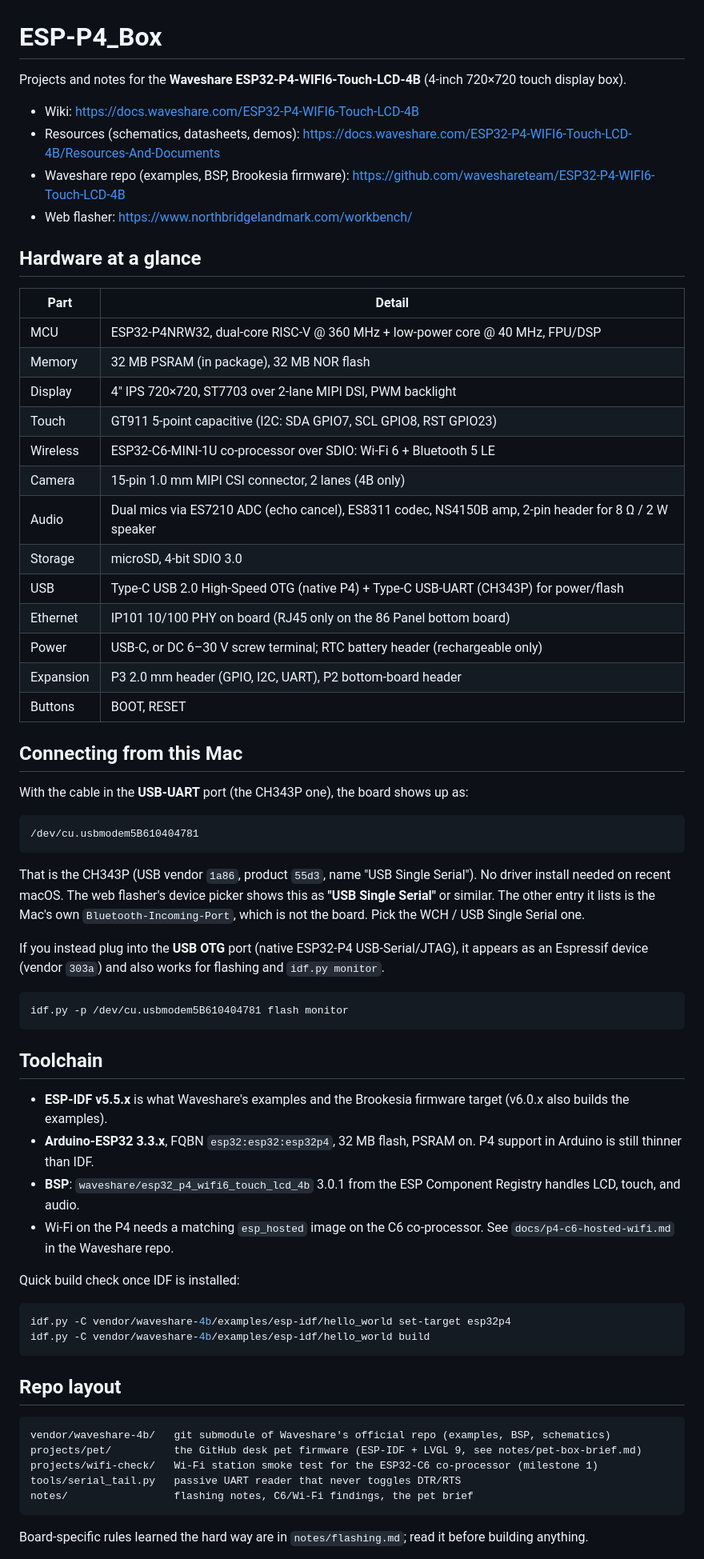
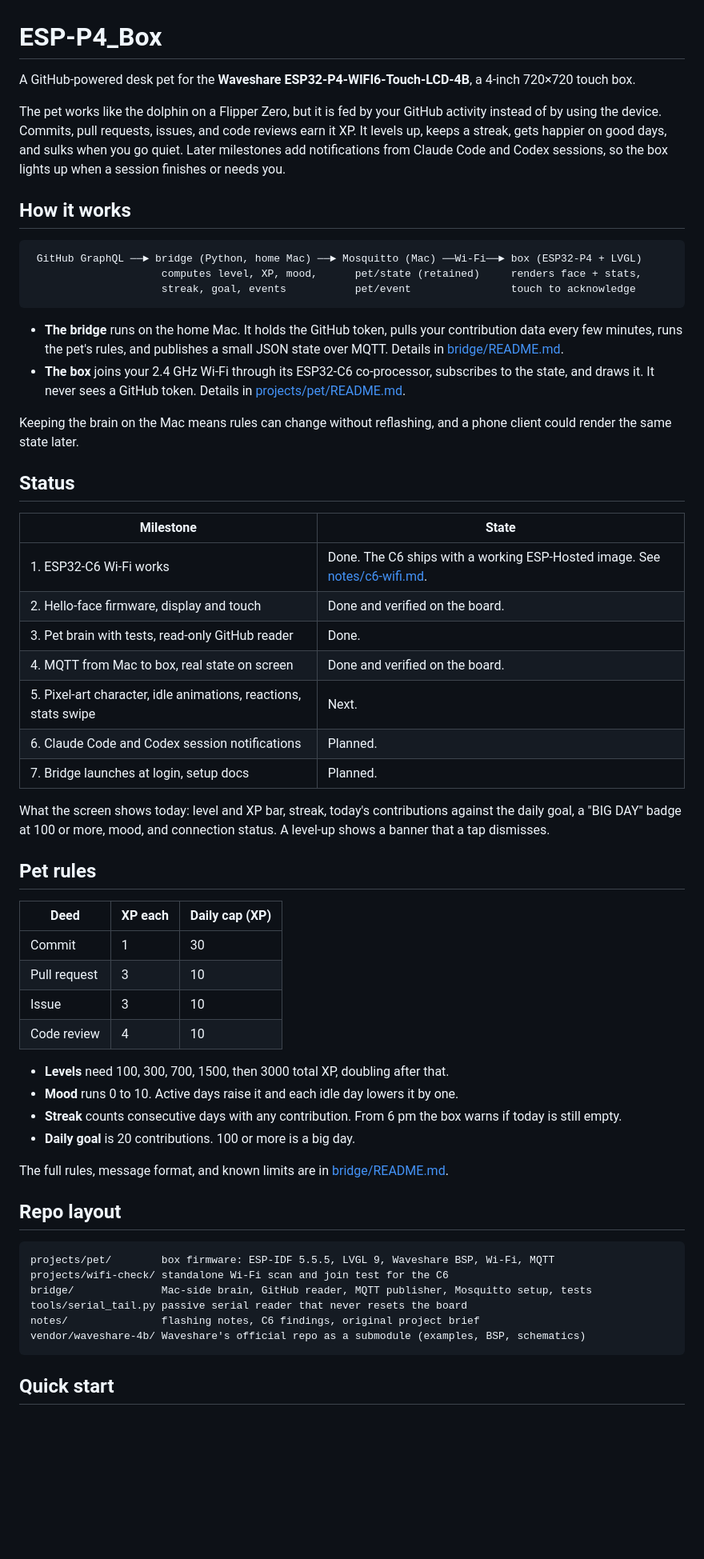
Before and after one commit to John-ODell/ESP-P4_Box, a Markdown page: README.md, the part around one of its changes. Shown at 80% size. GitHub-like rendering; blank space fills up the shorter version.

````diff
--- a/README.md
+++ b/README.md
@@ -1,72 +1,62 @@
 # ESP-P4_Box
 
-Projects and notes for the **Waveshare ESP32-P4-WIFI6-Touch-LCD-4B** (4-inch 720×720 touch display box).
+A GitHub-powered desk pet for the **Waveshare ESP32-P4-WIFI6-Touch-LCD-4B**, a 4-inch 720×720 touch box.
 
-- Wiki: https://docs.waveshare.com/ESP32-P4-WIFI6-Touch-LCD-4B
-- Resources (schematics, datasheets, demos): https://docs.waveshare.com/ESP32-P4-WIFI6-Touch-LCD-4B/Resources-And-Documents
-- Waveshare repo (examples, BSP, Brookesia firmware): https://github.com/waveshareteam/ESP32-P4-WIFI6-Touch-LCD-4B
-- Web flasher: https://www.northbridgelandmark.com/workbench/
+The pet works like the dolphin on a Flipper Zero, but it is fed by your GitHub activity instead of by using the device. Commits, pull requests, issues, and code reviews earn it XP. It levels up, keeps a streak, gets happier on good days, and sulks when you go quiet. Later milestones add notifications from Claude Code and Codex sessions, so the box lights up when a session finishes or needs you.
 
-## Hardware at a glance
-
-| Part | Detail |
-|---|---|
-| MCU | ESP32-P4NRW32, dual-core RISC-V @ 360 MHz + low-power core @ 40 MHz, FPU/DSP |
-| Memory | 32 MB PSRAM (in package), 32 MB NOR flash |
-| Display | 4" IPS 720×720, ST7703 over 2-lane MIPI DSI, PWM backlight |
-| Touch | GT911 5-point capacitive (I2C: SDA GPIO7, SCL GPIO8, RST GPIO23) |
-| Wireless | ESP32-C6-MINI-1U co-processor over SDIO: Wi-Fi 6 + Bluetooth 5 LE |
-| Camera | 15-pin 1.0 mm MIPI CSI connector, 2 lanes (4B only) |
-| Audio | Dual mics via ES7210 ADC (echo cancel), ES8311 codec, NS4150B amp, 2-pin header for 8 Ω / 2 W speaker |
-| Storage | microSD, 4-bit SDIO 3.0 |
-| USB | Type-C USB 2.0 High-Speed OTG (native P4) + Type-C USB-UART (CH343P) for power/flash |
-| Ethernet | IP101 10/100 PHY on board (RJ45 only on the 86 Panel bottom board) |
-| Power | USB-C, or DC 6–30 V screw terminal; RTC battery header (rechargeable only) |
-| Expansion | P3 2.0 mm header (GPIO, I2C, UART), P2 bottom-board header |
-| Buttons | BOOT, RESET |
-
-## Connecting from this Mac
-
-With the cable in the **USB-UART** port (the CH343P one), the board shows up as:
+## How it works
 
 ```
-/dev/cu.usbmodem5B610404781
+ GitHub GraphQL ──► bridge (Python, home Mac) ──► Mosquitto (Mac) ──Wi-Fi──► box (ESP32-P4 + LVGL)
+                     computes level, XP, mood,      pet/state (retained)     renders face + stats,
+                     streak, goal, events           pet/event                touch to acknowledge
 ```
 
-That is the CH343P (USB vendor `1a86`, product `55d3`, name "USB Single Serial"). No driver install needed on recent macOS.
-The web flasher's device picker shows this as **"USB Single Serial"** or similar. The other entry it lists is the Mac's own
-`Bluetooth-Incoming-Port`, which is not the board. Pick the WCH / USB Single Serial one.
+- **The bridge** runs on the home Mac. It holds the GitHub token, pulls your contribution data every few minutes, runs the pet's rules, and publishes a small JSON state over MQTT. Details in [bridge/README.md](bridge/README.md).
+- **The box** joins your 2.4 GHz Wi-Fi through its ESP32-C6 co-processor, subscribes to the state, and draws it. It never sees a GitHub token. Details in [projects/pet/README.md](projects/pet/README.md).
 
-If you instead plug into the **USB OTG** port (native ESP32-P4 USB-Serial/JTAG), it appears as an Espressif device
-(vendor `303a`) and also works for flashing and `idf.py monitor`.
+Keeping the brain on the Mac means rules can change without reflashing, and a phone client could render the same state later.
 
-```bash
-idf.py -p /dev/cu.usbmodem5B610404781 flash monitor
-```
+## Status
 
-## Toolchain
+| Milestone | State |
+|---|---|
+| 1. ESP32-C6 Wi-Fi works | Done. The C6 ships with a working ESP-Hosted image. See [notes/c6-wifi.md](notes/c6-wifi.md). |
+| 2. Hello-face firmware, display and touch | Done and verified on the board. |
+| 3. Pet brain with tests, read-only GitHub reader | Done. |
+| 4. MQTT from Mac to box, real state on screen | Done and verified on the board. |
+| 5. Pixel-art character, idle animations, reactions, stats swipe | Next. |
+| 6. Claude Code and Codex session notifications | Planned. |
+| 7. Bridge launches at login, setup docs | Planned. |
 
-- **ESP-IDF v5.5.x** is what Waveshare's examples and the Brookesia firmware target (v6.0.x also builds the examples).
-- **Arduino-ESP32 3.3.x**, FQBN `esp32:esp32:esp32p4`, 32 MB flash, PSRAM on. P4 support in Arduino is still thinner than IDF.
-- **BSP**: `waveshare/esp32_p4_wifi6_touch_lcd_4b` 3.0.1 from the ESP Component Registry handles LCD, touch, and audio.
-- Wi-Fi on the P4 needs a matching `esp_hosted` image on the C6 co-processor. See `docs/p4-c6-hosted-wifi.md` in the Waveshare repo.
+What the screen shows today: level and XP bar, streak, today's contributions against the daily goal, a "BIG DAY" badge at 100 or more, mood, and connection status. A level-up shows a banner that a tap dismisses.
 
-Quick build check once IDF is installed:
+## Pet rules
 
-```bash
-idf.py -C vendor/waveshare-4b/examples/esp-idf/hello_world set-target esp32p4
-idf.py -C vendor/waveshare-4b/examples/esp-idf/hello_world build
-```
+| Deed | XP each | Daily cap (XP) |
+|---|---|---|
+| Commit | 1 | 30 |
+| Pull request | 3 | 10 |
+| Issue | 3 | 10 |
+| Code review | 4 | 10 |
+
+- **Levels** need 100, 300, 700, 1500, then 3000 total XP, doubling after that.
+- **Mood** runs 0 to 10. Active days raise it and each idle day lowers it by one.
+- **Streak** counts consecutive days with any contribution. From 6 pm the box warns if today is still empty.
+- **Daily goal** is 20 contributions. 100 or more is a big day.
+
+The full rules, message format, and known limits are in [bridge/README.md](bridge/README.md).
 
 ## Repo layout
 
 ```
-vendor/waveshare-4b/   git submodule of Waveshare's official repo (examples, BSP, schematics)
-projects/pet/          the GitHub desk pet firmware (ESP-IDF + LVGL 9, see notes/pet-box-brief.md)
-projects/wifi-check/   Wi-Fi station smoke test for the ESP32-C6 co-processor (milestone 1)
-tools/serial_tail.py   passive UART reader that never toggles DTR/RTS
-notes/                 flashing notes, C6/Wi-Fi findings, the pet brief
+projects/pet/        box firmware: ESP-IDF 5.5.5, LVGL 9, Waveshare BSP, Wi-Fi, MQTT
+projects/wifi-check/ standalone Wi-Fi scan and join test for the C6
+bridge/              Mac-side brain, GitHub reader, MQTT publisher, Mosquitto setup, tests
+tools/serial_tail.py passive serial reader that never resets the board
+notes/               flashing notes, C6 findings, original project brief
+vendor/waveshare-4b/ Waveshare's official repo as a submodule (examples, BSP, schematics)
 ```
 
-Board-specific rules learned the hard way are in `notes/flashing.md`; read it before building anything.
+## Quick start
 
````
Also changed, not shown: other parts of README.md (+43 -39 lines).
